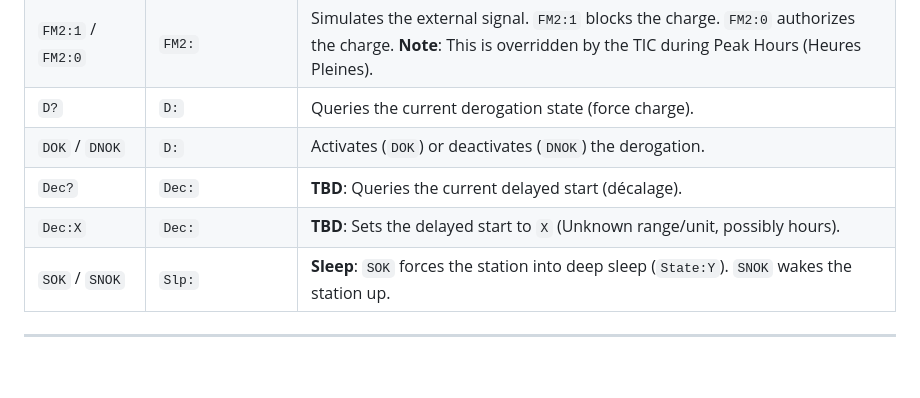
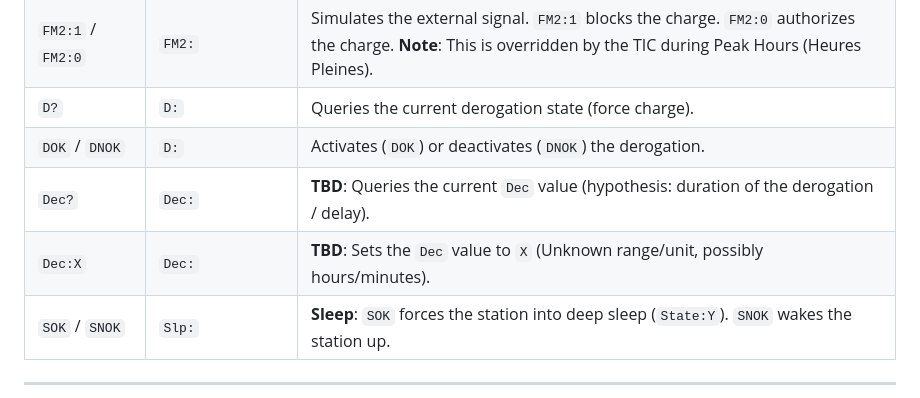
Before and after one commit to BolzaW/greenup-link, a Markdown page: docs/LEGRAND_SERIAL_PROTOCOL.md, the part around the change. GitHub-like rendering; blank space fills up the shorter version.

Commit message:
docs(protocol): remove french word 'décalage' and update Dec hypothesis

```diff
--- a/docs/LEGRAND_SERIAL_PROTOCOL.md
+++ b/docs/LEGRAND_SERIAL_PROTOCOL.md
@@ -90,8 +90,8 @@ Commands to manage functioning modes, schedules, and active sessions.
 | `FM2:1` / `FM2:0` | `FM2:` | Simulates the external signal. `FM2:1` blocks the charge. `FM2:0` authorizes the charge. **Note**: This is overridden by the TIC during Peak Hours (Heures Pleines). |
 | `D?` | `D:` | Queries the current derogation state (force charge). |
 | `DOK` / `DNOK` | `D:` | Activates (`DOK`) or deactivates (`DNOK`) the derogation. |
-| `Dec?` | `Dec:` | **TBD**: Queries the current delayed start (décalage). |
-| `Dec:X` | `Dec:` | **TBD**: Sets the delayed start to `X` (Unknown range/unit, possibly hours). |
+| `Dec?` | `Dec:` | **TBD**: Queries the current `Dec` value (hypothesis: duration of the derogation / delay). |
+| `Dec:X` | `Dec:` | **TBD**: Sets the `Dec` value to `X` (Unknown range/unit, possibly hours/minutes). |
 | `SOK` / `SNOK` | `Slp:` | **Sleep**: `SOK` forces the station into deep sleep (`State:Y`). `SNOK` wakes the station up. |
 
 ---
```
